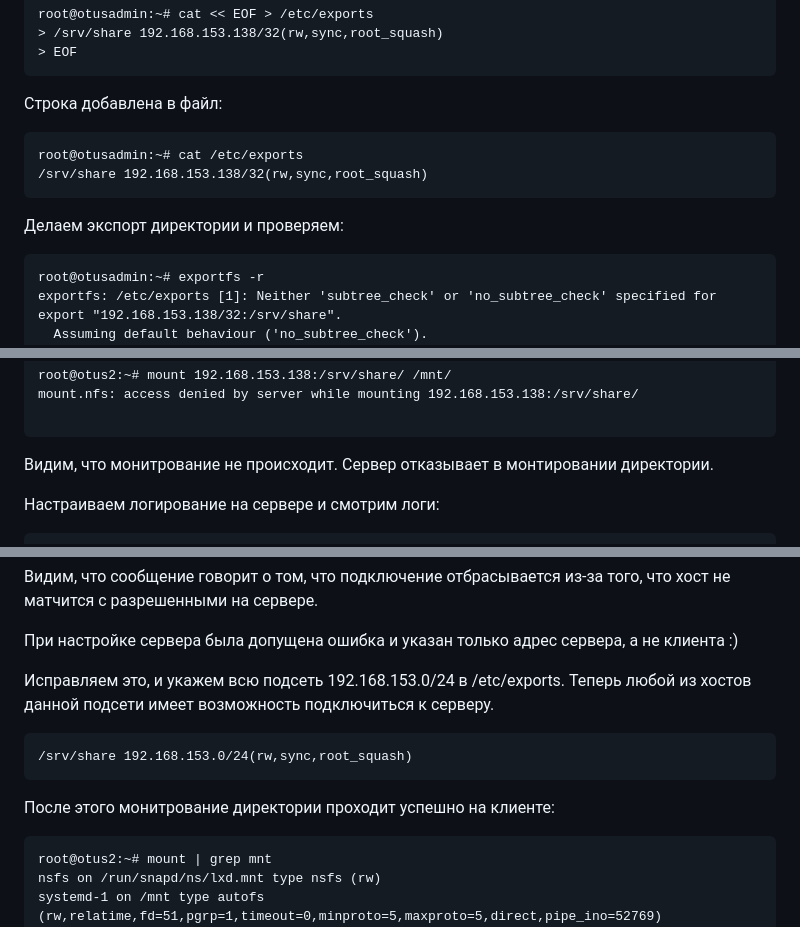
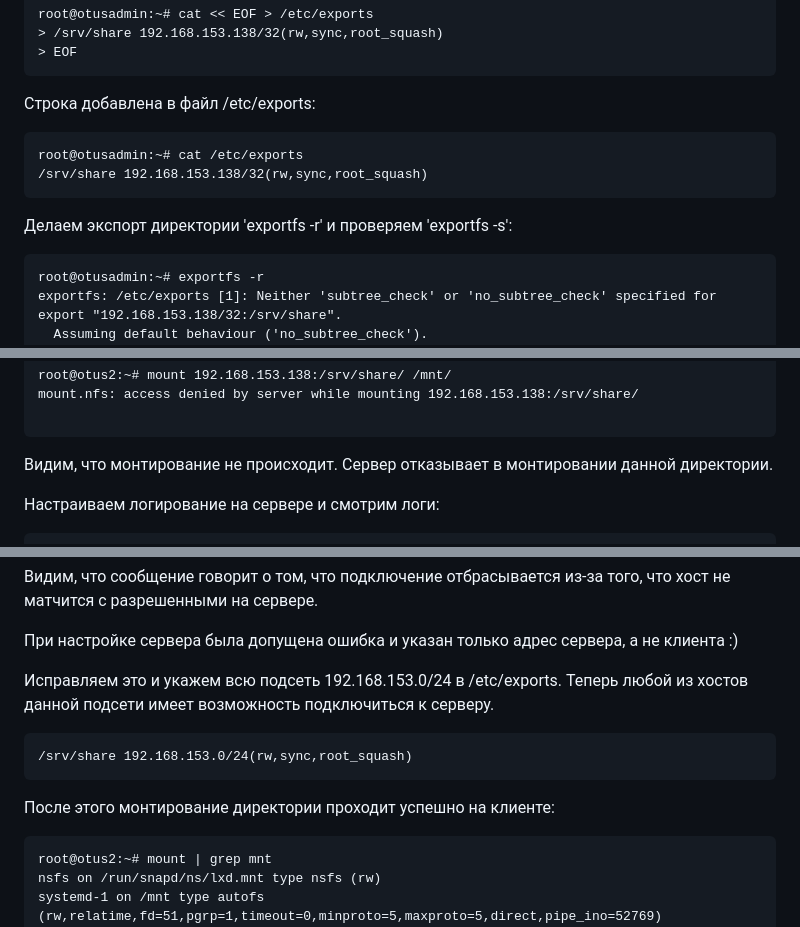
Before and after one commit to fueller-max/otus_linux_admin, a Markdown page: Lab05_MFS/Readme.md, 3 parts joined by grey strips. GitHub-like rendering.

Commit message:
Lab05_fix_mstks

`````diff
--- a/Lab05_MFS/Readme.md
+++ b/Lab05_MFS/Readme.md
@@ -180,13 +180,13 @@ root@otusadmin:~# cat << EOF > /etc/exports
 > EOF
 ````
 
-Строка добавлена в файл:
+Строка добавлена в файл /etc/exports:
 ````
 root@otusadmin:~# cat /etc/exports
 /srv/share 192.168.153.138/32(rw,sync,root_squash)
 ````
 
-Делаем экспорт директории и проверяем:
+Делаем экспорт директории 'exportfs -r' и проверяем 'exportfs -s':
 ```
 root@otusadmin:~# exportfs -r
 exportfs: /etc/exports [1]: Neither 'subtree_check' or 'no_subtree_check' specified for export "192.168.153.138/32:/srv/share".
@@ -226,7 +226,7 @@ mount.nfs: access denied by server while mounting 192.168.153.138:/srv/share/
 
 ````
 
-Видим, что монитрование не происходит. Сервер отказывает в монтировании директории.
+Видим, что монтирование не происходит. Сервер отказывает в монтировании данной директории.
 
 Настраиваем логирование на сервере и смотрим логи:
 
@@ -245,12 +245,12 @@ May 25 18:03:59 otusadmin rpc.mountd[3835]: refused mount request from 192.168.1
 
 При настройке сервера была допущена ошибка и указан только адрес сервера, а не клиента :)
 
-Исправляем это, и укажем всю подсеть 192.168.153.0/24 в /etc/exports. Теперь любой из хостов данной подсети имеет возможность подключиться к серверу.
+Исправляем это и укажем всю подсеть 192.168.153.0/24 в /etc/exports. Теперь любой из хостов данной подсети имеет возможность подключиться к серверу.
 
 ````
 /srv/share 192.168.153.0/24(rw,sync,root_squash)
 ````
-После этого монитрование директории проходит успешно на клиенте:
+После этого монтирование директории проходит успешно на клиенте:
 
 ````
 root@otus2:~# mount | grep mnt
`````
Also changed, not shown: other parts of Lab05_MFS/Readme.md (+1 -1 lines).
